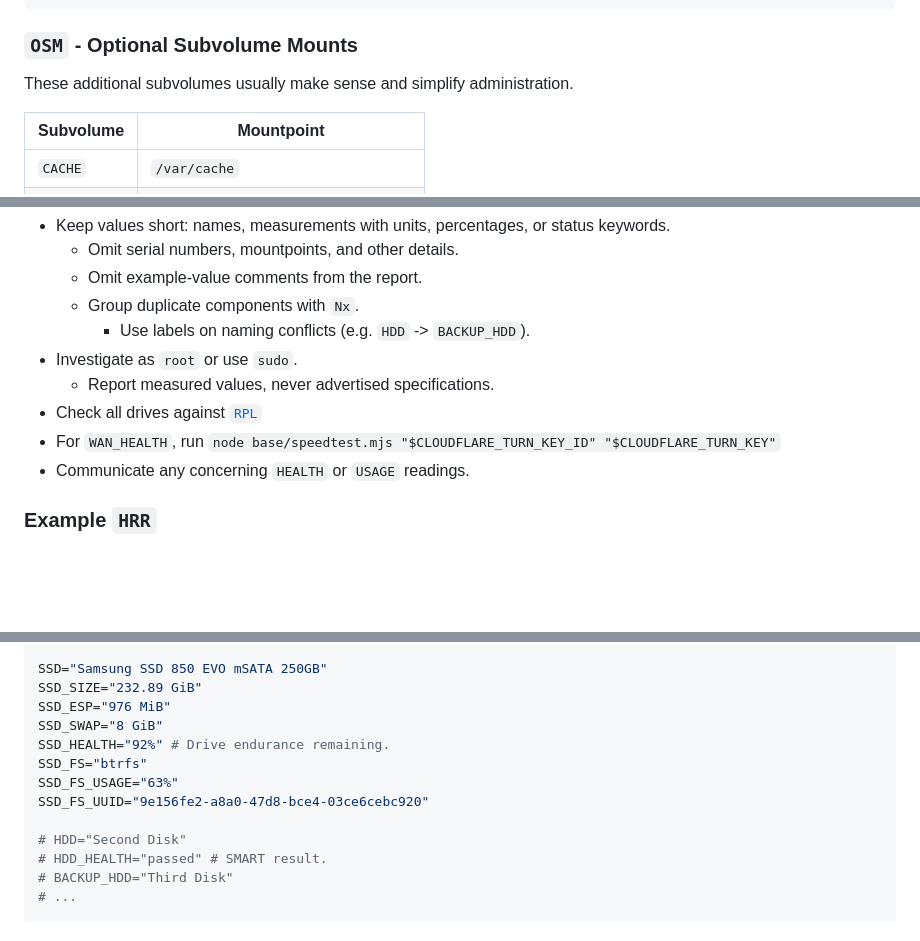
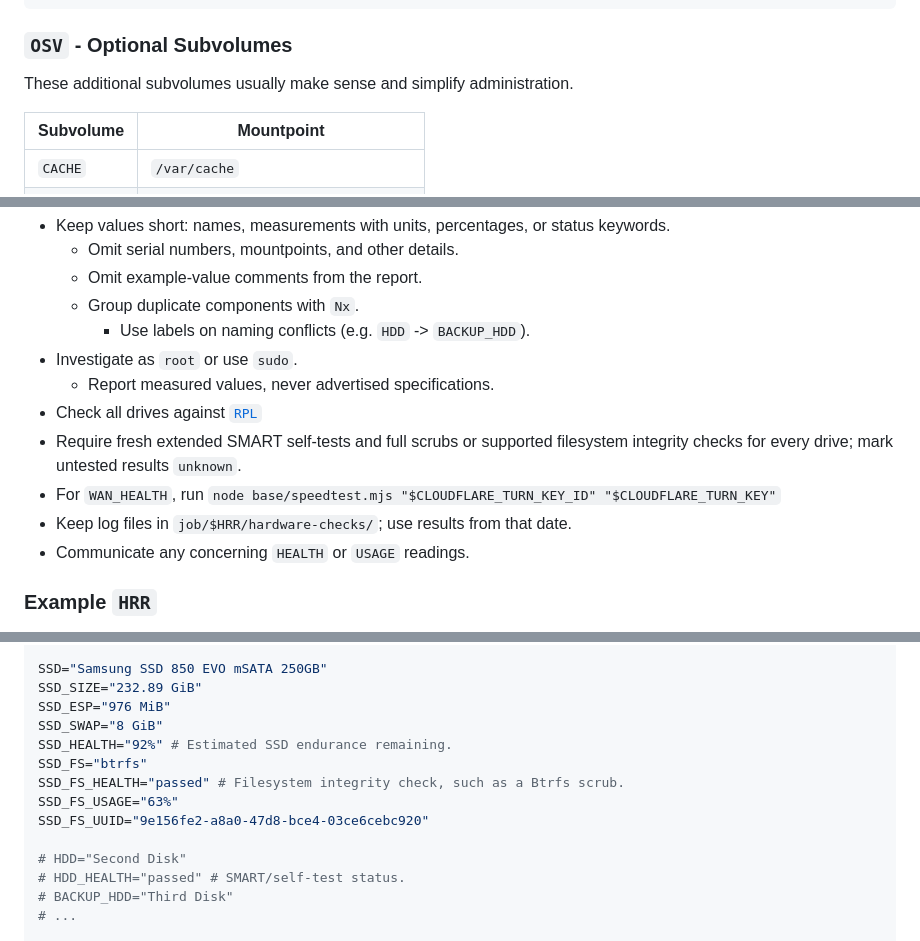
Before and after one commit to junaga/debian, a Markdown page: agent/HARDWARE.md, 3 parts joined by grey strips. Rendered like a GitHub page; blank space fills up the shorter version.

Commit message:
Record filesystem health and dated diagnostic logs

````diff
--- a/agent/HARDWARE.md
+++ b/agent/HARDWARE.md
@@ -37,7 +37,7 @@ GPT
 └─ LBA_LAST
 ```
 
-### `OSM` - Optional Subvolume Mounts
+### `OSV` - Optional Subvolumes
 
 These additional subvolumes usually make sense and simplify administration.
 
@@ -58,7 +58,9 @@ Produce a dated record of system hardware and conditions, including HIDs, and dr
 - Investigate as `root` or use `sudo`.
   - Report measured values, never advertised specifications.
 - Check all drives against [`RPL`](#rpl---recommended-partition-layout)
+- Require fresh extended SMART self-tests and full scrubs or supported filesystem integrity checks for every drive; mark untested results `unknown`.
 - For `WAN_HEALTH`, run `node base/speedtest.mjs "$CLOUDFLARE_TURN_KEY_ID" "$CLOUDFLARE_TURN_KEY"`
+- Keep log files in `job/$HRR/hardware-checks/`; use results from that date.
 - Communicate any concerning `HEALTH` or `USAGE` readings.
 
 ### Example `HRR`
@@ -100,13 +102,14 @@ SSD="Samsung SSD 850 EVO mSATA 250GB"
 SSD_SIZE="232.89 GiB"
 SSD_ESP="976 MiB"
 SSD_SWAP="8 GiB"
-SSD_HEALTH="92%" # Drive endurance remaining.
+SSD_HEALTH="92%" # Estimated SSD endurance remaining.
 SSD_FS="btrfs"
+SSD_FS_HEALTH="passed" # Filesystem integrity check, such as a Btrfs scrub.
 SSD_FS_USAGE="63%"
 SSD_FS_UUID="9e156fe2-a8a0-47d8-bce4-03ce6cebc920"
 
 # HDD="Second Disk"
-# HDD_HEALTH="passed" # SMART result.
+# HDD_HEALTH="passed" # SMART/self-test status.
 # BACKUP_HDD="Third Disk"
 # ...
 
````
